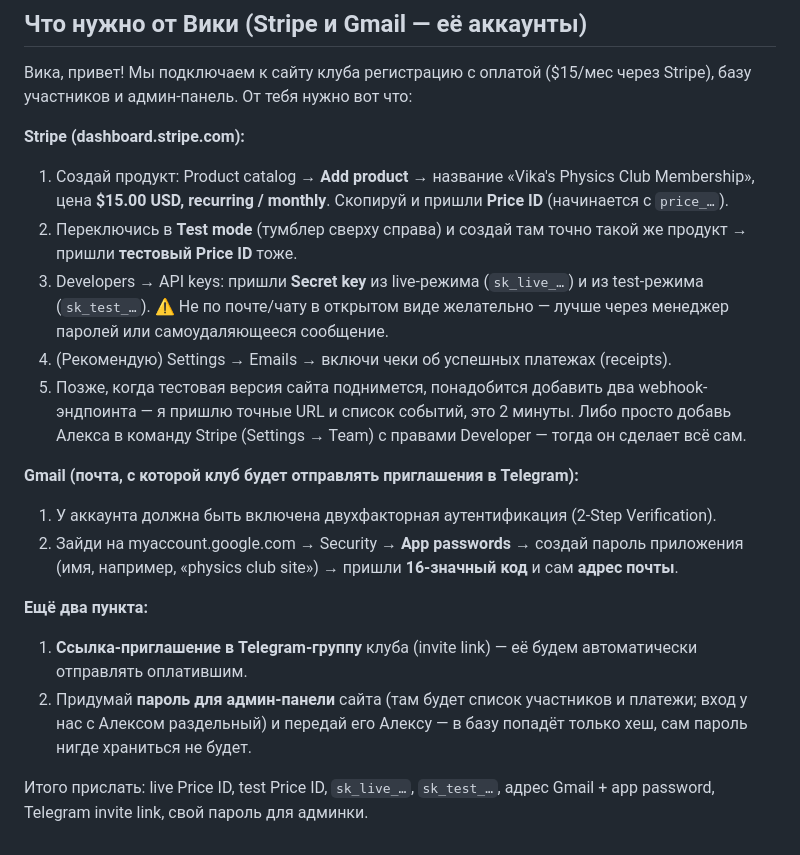
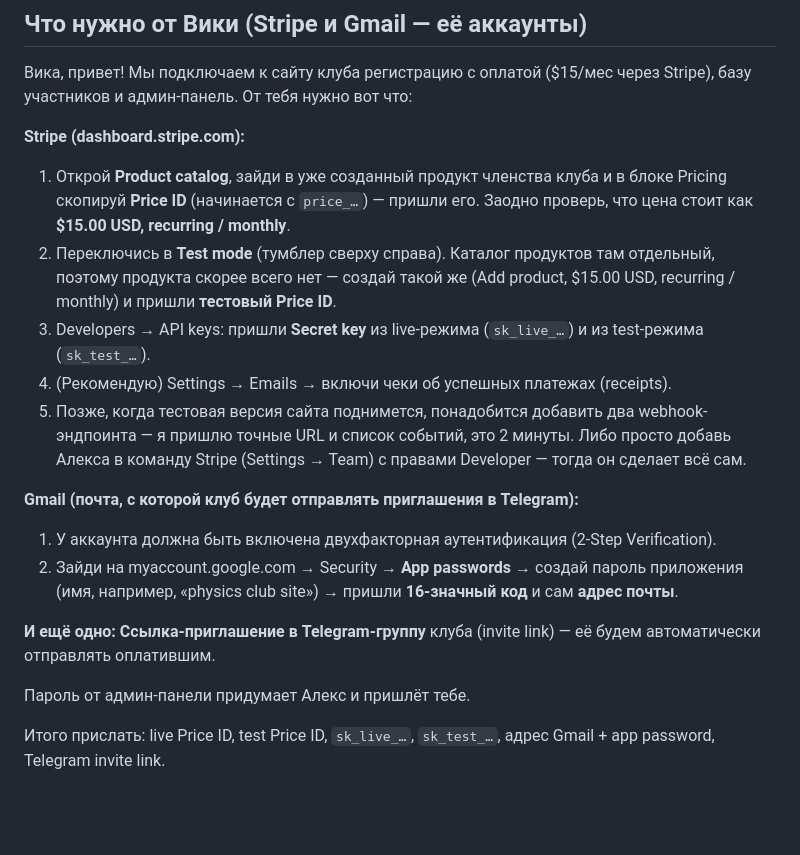
Before and after one commit to hiddenmiddle/sci_club, a Markdown page: MEMBERSHIP_PLAN.md, the part around the change. GitHub-like rendering; blank space fills up the shorter version.

Commit message:
Update Vika's checklist: product already exists, Alex sets admin passwords
Co-Authored-By: Claude Fable 5 <noreply@anthropic.com>

```diff
--- a/MEMBERSHIP_PLAN.md
+++ b/MEMBERSHIP_PLAN.md
@@ -92,9 +92,9 @@ site/index.html                     CTAs → join.html, price shown, WhatsApp
 Вика, привет! Мы подключаем к сайту клуба регистрацию с оплатой ($15/мес через Stripe), базу участников и админ-панель. От тебя нужно вот что:
 
 **Stripe (dashboard.stripe.com):**
-1. Создай продукт: Product catalog → **Add product** → название «Vika's Physics Club Membership», цена **$15.00 USD, recurring / monthly**. Скопируй и пришли **Price ID** (начинается с `price_…`).
-2. Переключись в **Test mode** (тумблер сверху справа) и создай там точно такой же продукт → пришли **тестовый Price ID** тоже.
-3. Developers → API keys: пришли **Secret key** из live-режима (`sk_live_…`) и из test-режима (`sk_test_…`). ⚠️ Не по почте/чату в открытом виде желательно — лучше через менеджер паролей или самоудаляющееся сообщение.
+1. Открой **Product catalog**, зайди в уже созданный продукт членства клуба и в блоке Pricing скопируй **Price ID** (начинается с `price_…`) — пришли его. Заодно проверь, что цена стоит как **$15.00 USD, recurring / monthly**.
+2. Переключись в **Test mode** (тумблер сверху справа). Каталог продуктов там отдельный, поэтому продукта скорее всего нет — создай такой же (Add product, $15.00 USD, recurring / monthly) и пришли **тестовый Price ID**.
+3. Developers → API keys: пришли **Secret key** из live-режима (`sk_live_…`) и из test-режима (`sk_test_…`).
 4. (Рекомендую) Settings → Emails → включи чеки об успешных платежах (receipts).
 5. Позже, когда тестовая версия сайта поднимется, понадобится добавить два webhook-эндпоинта — я пришлю точные URL и список событий, это 2 минуты. Либо просто добавь Алекса в команду Stripe (Settings → Team) с правами Developer — тогда он сделает всё сам.
 
@@ -102,8 +102,9 @@ site/index.html                     CTAs → join.html, price shown, WhatsApp
 1. У аккаунта должна быть включена двухфакторная аутентификация (2-Step Verification).
 2. Зайди на myaccount.google.com → Security → **App passwords** → создай пароль приложения (имя, например, «physics club site») → пришли **16-значный код** и сам **адрес почты**.
 
-**Ещё два пункта:**
-1. **Ссылка-приглашение в Telegram-группу** клуба (invite link) — её будем автоматически отправлять оплатившим.
-2. Придумай **пароль для админ-панели** сайта (там будет список участников и платежи; вход у нас с Алексом раздельный) и передай его Алексу — в базу попадёт только хеш, сам пароль нигде храниться не будет.
+**И ещё одно:**
+**Ссылка-приглашение в Telegram-группу** клуба (invite link) — её будем автоматически отправлять оплатившим.
 
-Итого прислать: live Price ID, test Price ID, `sk_live_…`, `sk_test_…`, адрес Gmail + app password, Telegram invite link, свой пароль для админки.
+Пароль от админ-панели придумает Алекс и пришлёт тебе.
+
+Итого прислать: live Price ID, test Price ID, `sk_live_…`, `sk_test_…`, адрес Gmail + app password, Telegram invite link.
```
